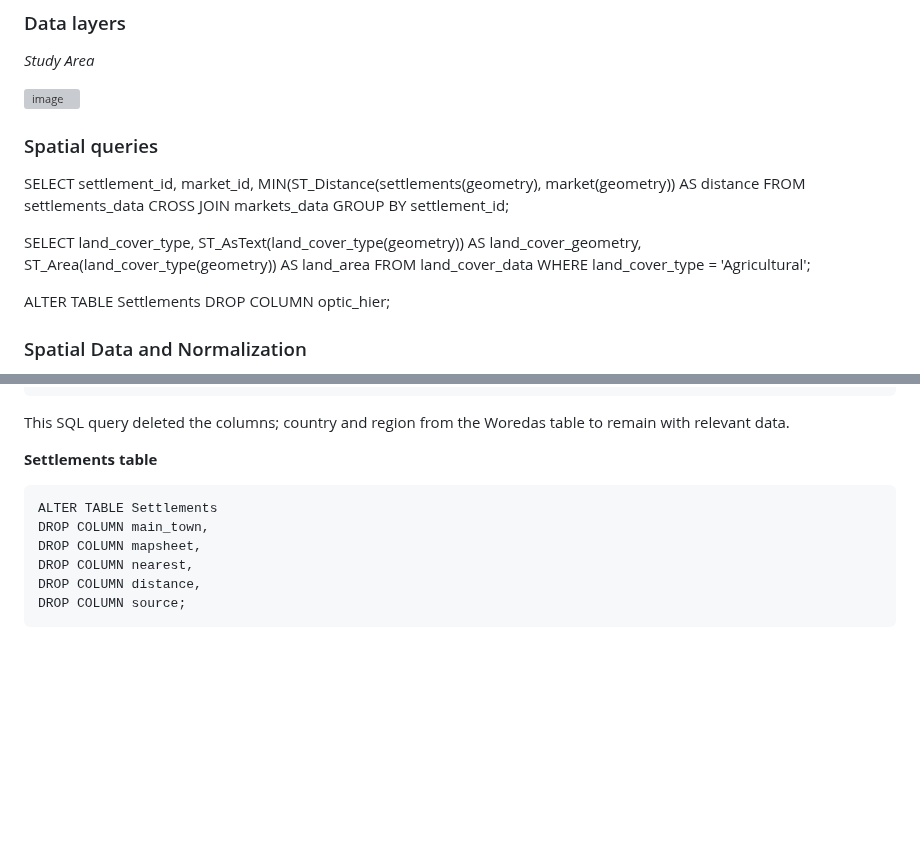
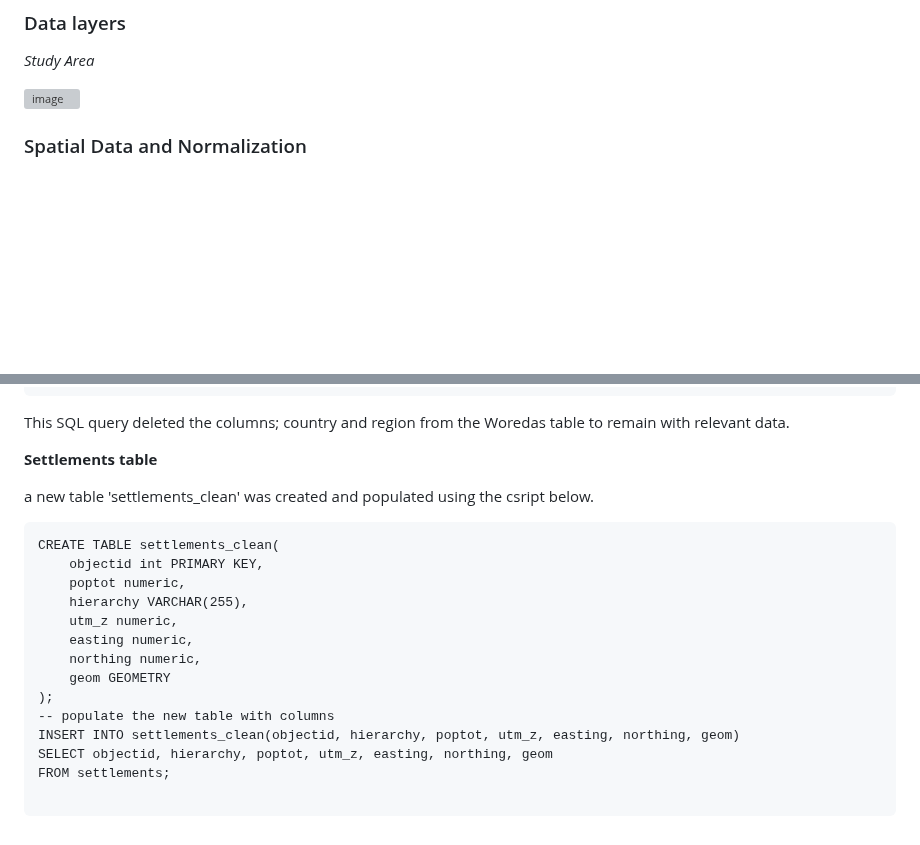
Before and after one commit to walubeisack/FinalProject, a Markdown page: README.md, 2 parts joined by grey strips. GitHub-like rendering; blank space fills up the shorter version; grey boxes are pictures that could not be loaded.

````diff
--- a/README.md
+++ b/README.md
@@ -78,26 +78,6 @@ A final project database 'FoodSecurity' was created using pgadmin. All the sql q
 ![image](https://github.com/walubeisack/FinalProject/assets/165956747/32ab70fd-3ed3-4b77-9ffb-7fd6ae7e33ba)
 
 
-### Spatial queries
-
-SELECT settlement_id, market_id, MIN(ST_Distance(settlements(geometry), market(geometry)) AS distance
-FROM settlements_data
-CROSS JOIN markets_data
-GROUP BY settlement_id;
-
-SELECT
-    land_cover_type,
-    ST_AsText(land_cover_type(geometry)) AS land_cover_geometry,
-    ST_Area(land_cover_type(geometry)) AS land_area
-FROM
-    land_cover_data
-WHERE
-    land_cover_type = 'Agricultural';
-
-ALTER TABLE Settlements
-DROP COLUMN optic_hier;
-
-
 
 ### Spatial Data and Normalization
 The final polygon and point shapefiles were imported into the database through the command prompt using the command lines below:
@@ -147,11 +128,22 @@ This SQL query deleted the columns; country and region from the Woredas table to
 
 
 **Settlements table**
+
+a new table 'settlements_clean' was created and populated using the csript below.
+
 ```
-ALTER TABLE Settlements
-DROP COLUMN main_town,
-DROP COLUMN mapsheet,
-DROP COLUMN nearest,
-DROP COLUMN distance,
-DROP COLUMN source;
+CREATE TABLE settlements_clean(
+	objectid int PRIMARY KEY,
+	poptot numeric,
+	hierarchy VARCHAR(255),
+	utm_z numeric,
+	easting numeric,
+	northing numeric,
+	geom GEOMETRY
+);
+-- populate the new table with columns
+INSERT INTO settlements_clean(objectid, hierarchy, poptot, utm_z, easting, northing, geom)
+SELECT objectid, hierarchy, poptot, utm_z, easting, northing, geom
+FROM settlements;
+
 ```
````
Also changed, not shown: other parts of README.md (+1 -0 lines).
